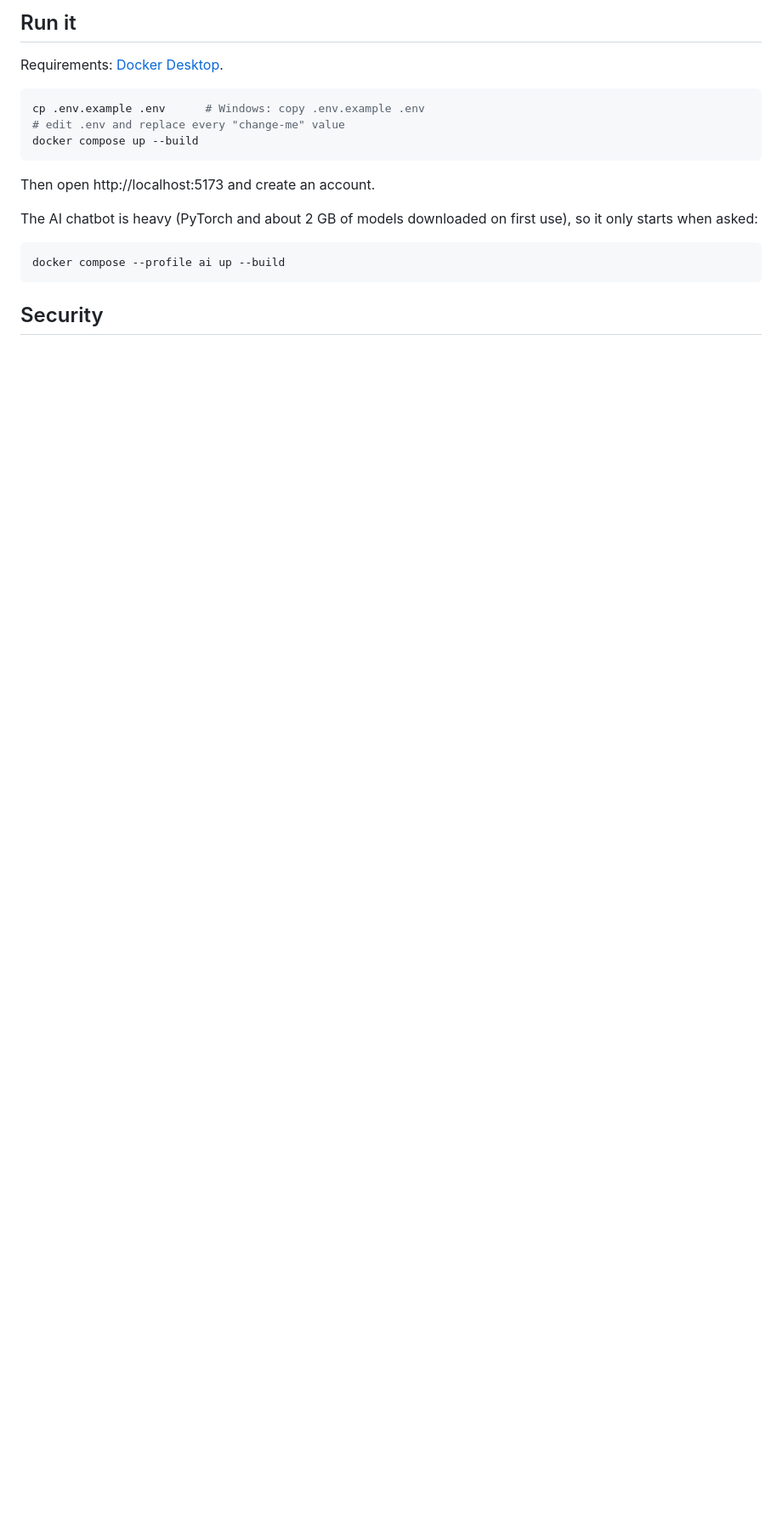
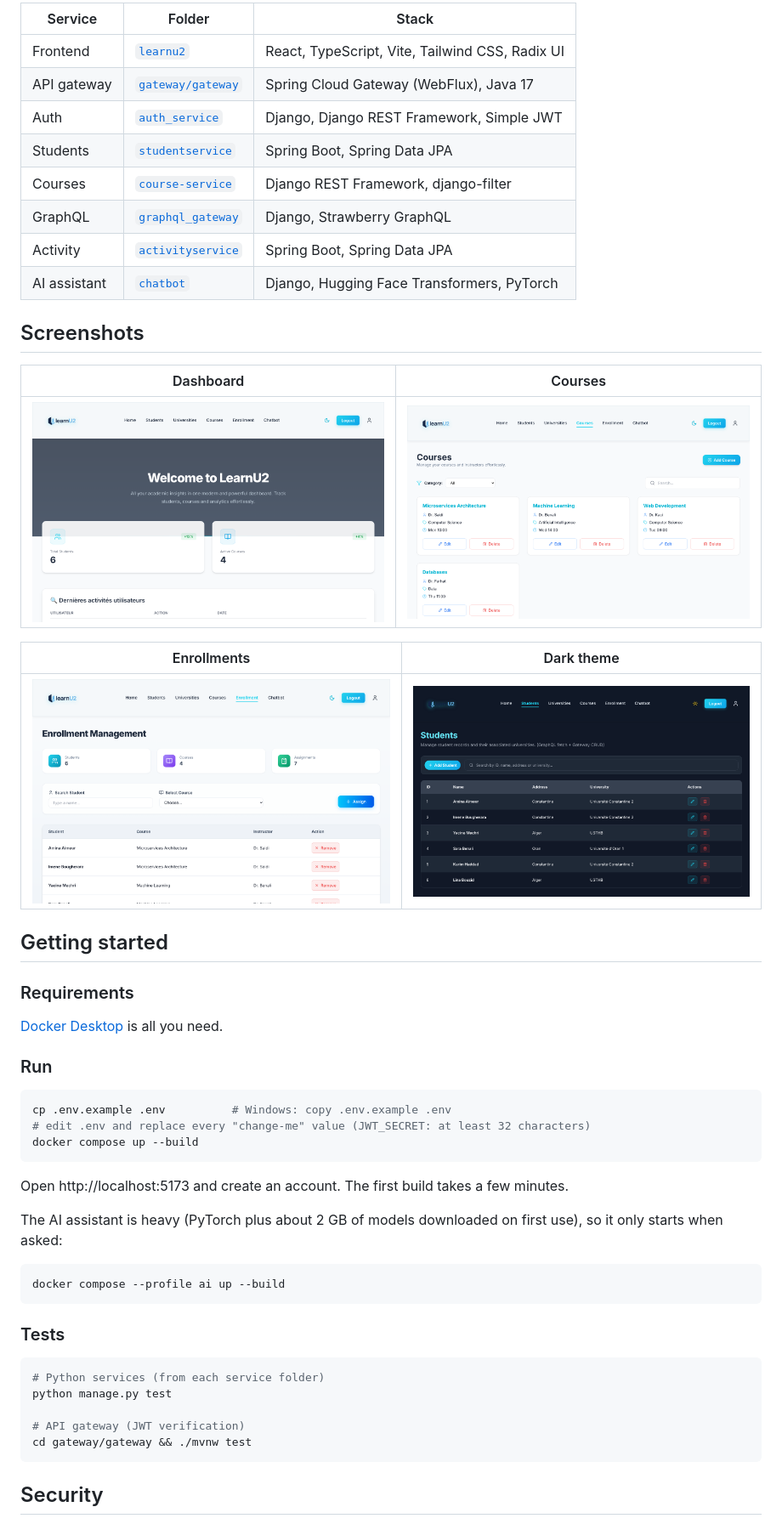
Before and after one commit to AIMAMINA/learnu-microservices, a Markdown page: README.md, the part around one of its changes. Shown at 85% size. Drawn GitHub-style; pictures changed too: docs/screenshots/courses.png (added), docs/screenshots/dark-mode.png (added), docs/screenshots/dashboard.png (added); blank space fills up the shorter version.

Commit message:
Add README and screenshots

````diff
--- a/README.md
+++ b/README.md
@@ -16,21 +35,56 @@ The auth, student, course and activity services each have their own PostgreSQL d
 
-## Run it
+| Service | Folder | Stack |
+| --- | --- | --- |
+| Frontend | [`learnu2`](learnu2) | React, TypeScript, Vite, Tailwind CSS, Radix UI |
+| API gateway | [`gateway/gateway`](gateway/gateway) | Spring Cloud Gateway (WebFlux), Java 17 |
+| Auth | [`auth_service`](auth_service) | Django, Django REST Framework, Simple JWT |
+| Students | [`studentservice`](studentservice) | Spring Boot, Spring Data JPA |
+| Courses | [`course-service`](course-service) | Django REST Framework, django-filter |
+| GraphQL | [`graphql_gateway`](graphql_gateway) | Django, Strawberry GraphQL |
+| Activity | [`activityservice`](activityservice) | Spring Boot, Spring Data JPA |
+| AI assistant | [`chatbot`](chatbot) | Django, Hugging Face Transformers, PyTorch |
 
-Requirements: [Docker Desktop](https://www.docker.com/products/docker-desktop/).
+## Screenshots
+
+| Dashboard | Courses |
+| --- | --- |
+| ![Dashboard](docs/screenshots/dashboard.png) | ![Courses](docs/screenshots/courses.png) |
+
+| Enrollments | Dark theme |
+| --- | --- |
+| ![Enrollments](docs/screenshots/enrollments.png) | ![Dark theme](docs/screenshots/dark-mode.png) |
+
+## Getting started
+
+### Requirements
+
+[Docker Desktop](https://www.docker.com/products/docker-desktop/) is all you need.
+
+### Run
 
 ```bash
-cp .env.example .env      # Windows: copy .env.example .env
-# edit .env and replace every "change-me" value
+cp .env.example .env          # Windows: copy .env.example .env
+# edit .env and replace every "change-me" value (JWT_SECRET: at least 32 characters)
 docker compose up --build
 ```
 
-Then open http://localhost:5173 and create an account.
+Open http://localhost:5173 and create an account. The first build takes a few minutes.
 
-The AI chatbot is heavy (PyTorch and about 2 GB of models downloaded on first use), so it only starts when asked:
+The AI assistant is heavy (PyTorch plus about 2 GB of models downloaded on first use), so it only starts when asked:
 
 ```bash
 docker compose --profile ai up --build
 ```
 
+### Tests
+
+```bash
+# Python services (from each service folder)
+python manage.py test
+
+# API gateway (JWT verification)
+cd gateway/gateway && ./mvnw test
+```
+
 ## Security
 
````
Also changed, not shown: other parts of README.md (+56 -14 lines), docs/screenshots/students.png (added).
